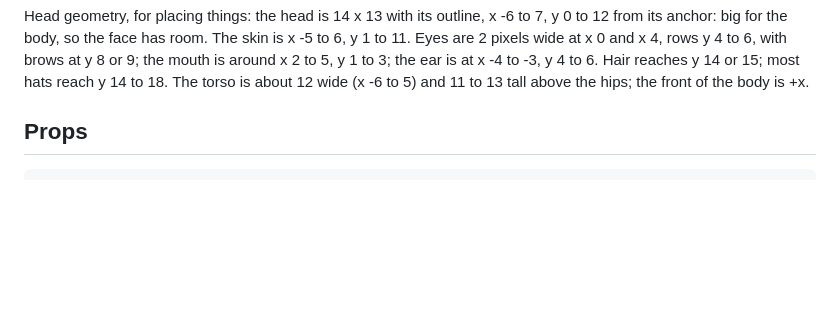
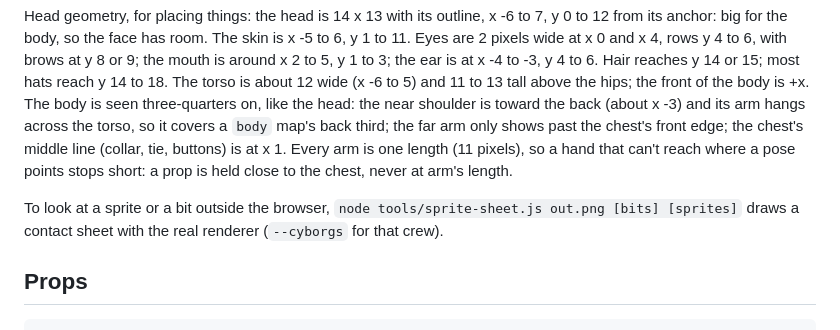
Before and after one commit to wr-max52/mission-loop, a Markdown page: SPRITES.md, the part around the change. Rendered like a GitHub page; blank space fills up the shorter version.

```diff
--- a/SPRITES.md
+++ b/SPRITES.md
@@ -145,6 +145,13 @@ big for the body, so the face has room. The skin is x -5 to 6, y 1 to 11. Eyes a
 rows y 4 to 6, with brows at y 8 or 9; the mouth is around x 2 to 5, y 1 to 3; the ear is at x -4 to -3, y 4 to 6.
 Hair reaches y 14 or 15; most hats reach y 14 to 18.
 The torso is about 12 wide (x -6 to 5) and 11 to 13 tall above the hips; the front of the body is +x.
+The body is seen three-quarters on, like the head: the near shoulder is toward the back (about x -3) and its arm
+hangs across the torso, so it covers a `body` map's back third; the far arm only shows past the chest's front edge;
+the chest's middle line (collar, tie, buttons) is at x 1. Every arm is one length (11 pixels), so a hand that can't
+reach where a pose points stops short: a prop is held close to the chest, never at arm's length.
+
+To look at a sprite or a bit outside the browser, `node tools/sprite-sheet.js out.png [bits] [sprites]` draws a
+contact sheet with the real renderer (`--cyborgs` for that crew).
 
 ## Props
 
```
Also changed, not shown: AGENTS.md (+2 -2 lines), tools/sprite-polish-after.png (added), tools/sprite-polish-before.png (added), 3 other files.
